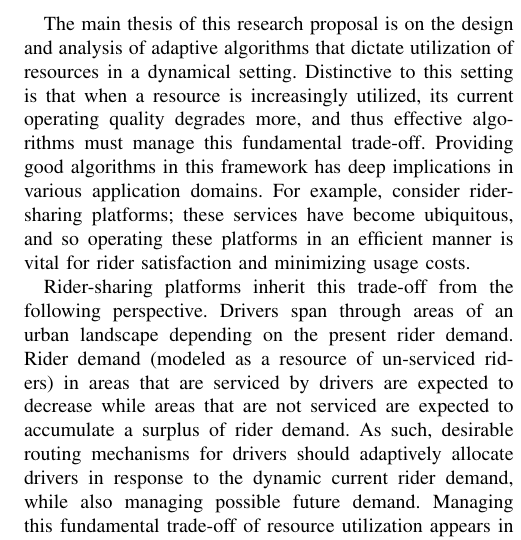
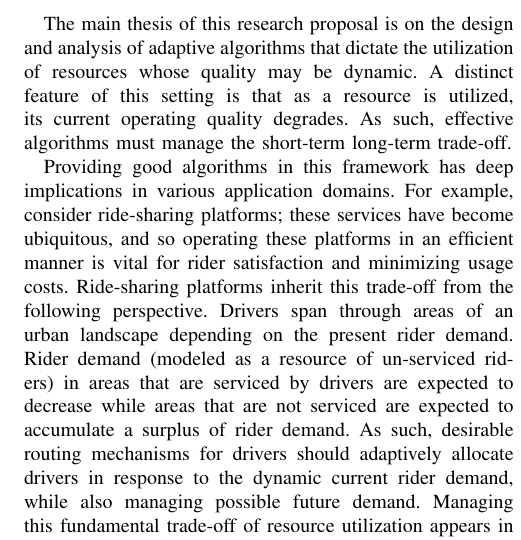
Before and after one commit to rohit-konda/Qualcomm-Fellowship, a LaTeX paper (main.tex): part of one column of the page, cut so that both start at the same text. Compiled offline with pdfLaTeX.

Commit message:
final submit

```diff
--- a/main.tex
+++ b/main.tex
@@ -16,9 +16,10 @@
 \maketitle
 \thispagestyle{empty}
 
-The main thesis of this research proposal is on the design and analysis of adaptive algorithms that dictate utilization of resources in a dynamical setting. Distinctive to this setting is that when a resource is increasingly utilized, its current operating quality degrades more, and thus effective algorithms must manage this fundamental trade-off. Providing good algorithms in this framework has deep implications in various application domains. For example, consider rider-sharing platforms; these services have become ubiquitous, and so operating these platforms in an efficient manner is vital for rider satisfaction and minimizing usage costs.
+The main thesis of this research proposal is on the design and analysis of adaptive algorithms that dictate the utilization of resources whose quality may be dynamic. A distinct feature of this setting is that as a resource is utilized, its current operating quality degrades. As such, effective algorithms must manage the short-term long-term trade-off.
 
-Rider-sharing platforms inherit this trade-off from the following perspective. Drivers span through areas of an urban landscape depending on the present rider demand. Rider demand (modeled as a resource of un-serviced riders) in areas that are serviced by drivers are expected to decrease while areas that are not serviced are expected to accumulate a surplus of rider demand. As such, desirable routing mechanisms for drivers should adaptively allocate drivers in response to the dynamic current rider demand, while also managing possible future demand. Managing this fundamental trade-off of resource utilization appears in various other application domains as well, including battery power storage/utilization, server queuing, task-assignment, renewable energy sources, and more.
+Providing good algorithms in this framework has deep implications in various application domains. For example, consider ride-sharing platforms; these services have become ubiquitous, and so operating these platforms in an efficient manner is vital for rider satisfaction and minimizing usage costs.
+Ride-sharing platforms inherit this trade-off from the following perspective. Drivers span through areas of an urban landscape depending on the present rider demand. Rider demand (modeled as a resource of un-serviced riders) in areas that are serviced by drivers are expected to decrease while areas that are not serviced are expected to accumulate a surplus of rider demand. As such, desirable routing mechanisms for drivers should adaptively allocate drivers in response to the dynamic current rider demand, while also managing possible future demand. Managing this fundamental trade-off of resource utilization appears in various other application domains as well, including battery power storage/utilization, server queuing, task-assignment, renewable energy sources, and more.
 
 With this in mind, we propose to study a general dynamic resource utilization problem where a resource's quality degrades as a function of its utilization. We take inspiration from \emph{fishery games} that were studied in the economics literature in the 1980's, where the emphasis  was on protecting a common resource from over-utilization. However, in our work, we focus on questions on resource-utilization from a novel engineering perspective. This new perspective offers new opportunities for applying relevant tools but also new challenges presented by the engineering problem domains.
 
```
Also changed, not shown: main.tex (2 more changed lines).
